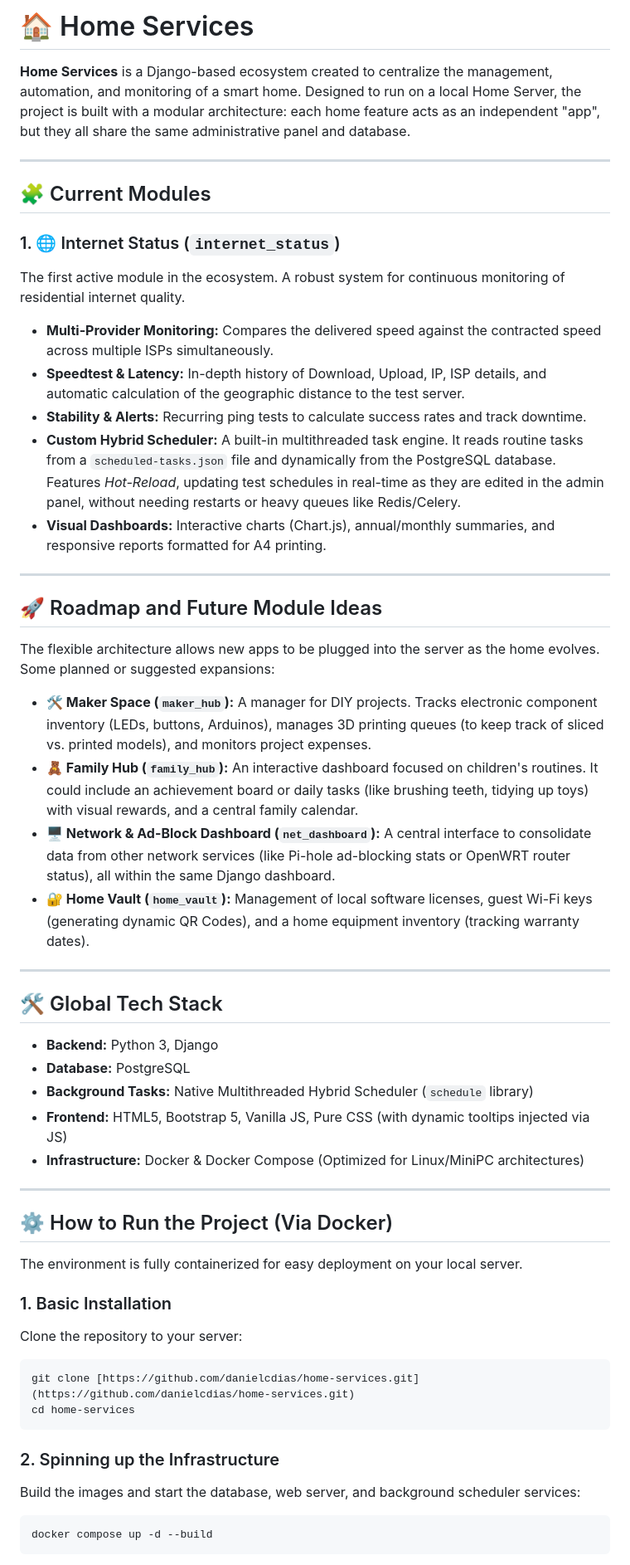
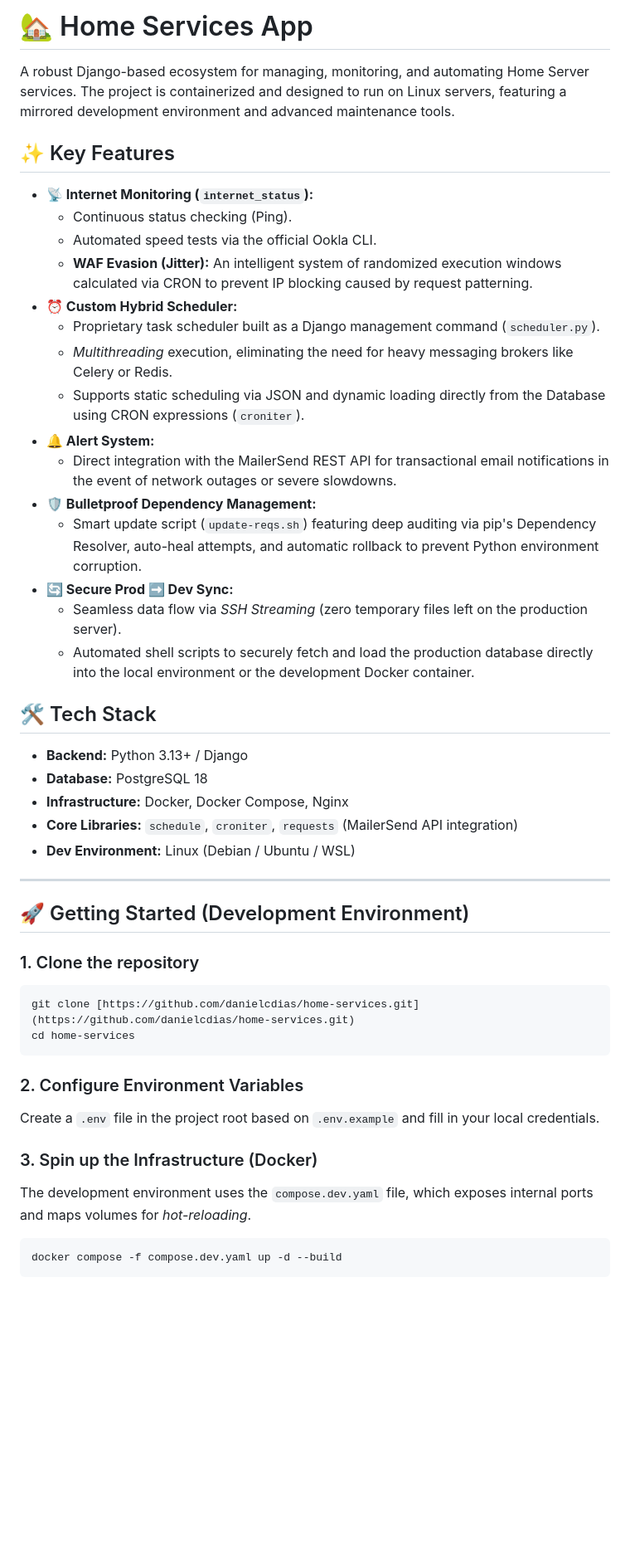
Before and after one commit to danielcdias/home-services, a Markdown page: README.md, the part around one of its changes. Shown at 83% size. GitHub-like rendering; blank space fills up the shorter version.

Commit message:
New version of README.md file, with last updates.

````diff
--- a/README.md
+++ b/README.md
@@ -1,55 +1,48 @@
-# 🏠 Home Services
+# 🏡 Home Services App
 
-**Home Services** is a Django-based ecosystem created to centralize the management, automation, and monitoring of a smart home. Designed to run on a local Home Server, the project is built with a modular architecture: each home feature acts as an independent "app", but they all share the same administrative panel and database.
+A robust Django-based ecosystem for managing, monitoring, and automating Home Server services. The project is containerized and designed to run on Linux servers, featuring a mirrored development environment and advanced maintenance tools.
+
+## ✨ Key Features
+
+* **📡 Internet Monitoring (`internet_status`):**
+  * Continuous status checking (Ping).
+  * Automated speed tests via the official Ookla CLI.
+  * **WAF Evasion (Jitter):** An intelligent system of randomized execution windows calculated via CRON to prevent IP blocking caused by request patterning.
+* **⏰ Custom Hybrid Scheduler:**
+  * Proprietary task scheduler built as a Django management command (`scheduler.py`).
+  * *Multithreading* execution, eliminating the need for heavy messaging brokers like Celery or Redis.
+  * Supports static scheduling via JSON and dynamic loading directly from the Database using CRON expressions (`croniter`).
+* **🔔 Alert System:**
+  * Direct integration with the MailerSend REST API for transactional email notifications in the event of network outages or severe slowdowns.
+* **🛡️ Bulletproof Dependency Management:**
+  * Smart update script (`update-reqs.sh`) featuring deep auditing via pip's Dependency Resolver, auto-heal attempts, and automatic rollback to prevent Python environment corruption.
+* **🔄 Secure Prod ➡️ Dev Sync:**
+  * Seamless data flow via *SSH Streaming* (zero temporary files left on the production server).
+  * Automated shell scripts to securely fetch and load the production database directly into the local environment or the development Docker container.
+
+## 🛠️ Tech Stack
+
+* **Backend:** Python 3.13+ / Django
+* **Database:** PostgreSQL 18
+* **Infrastructure:** Docker, Docker Compose, Nginx
+* **Core Libraries:** `schedule`, `croniter`, `requests` (MailerSend API integration)
+* **Dev Environment:** Linux (Debian / Ubuntu / WSL)
 
 ---
 
-## 🧩 Current Modules
+## 🚀 Getting Started (Development Environment)
 
-### 1. 🌐 Internet Status (`internet_status`)
-The first active module in the ecosystem. A robust system for continuous monitoring of residential internet quality.
-* **Multi-Provider Monitoring:** Compares the delivered speed against the contracted speed across multiple ISPs simultaneously.
-* **Speedtest & Latency:** In-depth history of Download, Upload, IP, ISP details, and automatic calculation of the geographic distance to the test server.
-* **Stability & Alerts:** Recurring ping tests to calculate success rates and track downtime.
-* **Custom Hybrid Scheduler:** A built-in multithreaded task engine. It reads routine tasks from a `scheduled-tasks.json` file and dynamically from the PostgreSQL database. Features *Hot-Reload*, updating test schedules in real-time as they are edited in the admin panel, without needing restarts or heavy queues like Redis/Celery.
-* **Visual Dashboards:** Interactive charts (Chart.js), annual/monthly summaries, and responsive reports formatted for A4 printing.
-
----
-
-## 🚀 Roadmap and Future Module Ideas
-
-The flexible architecture allows new apps to be plugged into the server as the home evolves. Some planned or suggested expansions:
-
-* **🛠️ Maker Space (`maker_hub`):** A manager for DIY projects. Tracks electronic component inventory (LEDs, buttons, Arduinos), manages 3D printing queues (to keep track of sliced vs. printed models), and monitors project expenses.
-* **🧸 Family Hub (`family_hub`):** An interactive dashboard focused on children's routines. It could include an achievement board or daily tasks (like brushing teeth, tidying up toys) with visual rewards, and a central family calendar.
-* **🖥️ Network & Ad-Block Dashboard (`net_dashboard`):** A central interface to consolidate data from other network services (like Pi-hole ad-blocking stats or OpenWRT router status), all within the same Django dashboard.
-* **🔐 Home Vault (`home_vault`):** Management of local software licenses, guest Wi-Fi keys (generating dynamic QR Codes), and a home equipment inventory (tracking warranty dates).
-
----
-
-## 🛠️ Global Tech Stack
-
-* **Backend:** Python 3, Django
-* **Database:** PostgreSQL
-* **Background Tasks:** Native Multithreaded Hybrid Scheduler (`schedule` library)
-* **Frontend:** HTML5, Bootstrap 5, Vanilla JS, Pure CSS (with dynamic tooltips injected via JS)
-* **Infrastructure:** Docker & Docker Compose (Optimized for Linux/MiniPC architectures)
-
----
-
-## ⚙️ How to Run the Project (Via Docker)
-
-The environment is fully containerized for easy deployment on your local server.
-
-### 1. Basic Installation
-Clone the repository to your server:
+### 1. Clone the repository
 ```bash
 git clone [https://github.com/danielcdias/home-services.git](https://github.com/danielcdias/home-services.git)
 cd home-services
 ```
 
-### 2. Spinning up the Infrastructure
-Build the images and start the database, web server, and background scheduler services:
+### 2. Configure Environment Variables
+Create a `.env` file in the project root based on `.env.example`  and fill in your local credentials.
+
+### 3. Spin up the Infrastructure (Docker)
+The development environment uses the `compose.dev.yaml` file, which exposes internal ports and maps volumes for *hot-reloading*.
 ```bash
-docker compose up -d --build
+docker compose -f compose.dev.yaml up -d --build
 ```
````
Also changed, not shown: other parts of README.md (+33 -13 lines).
